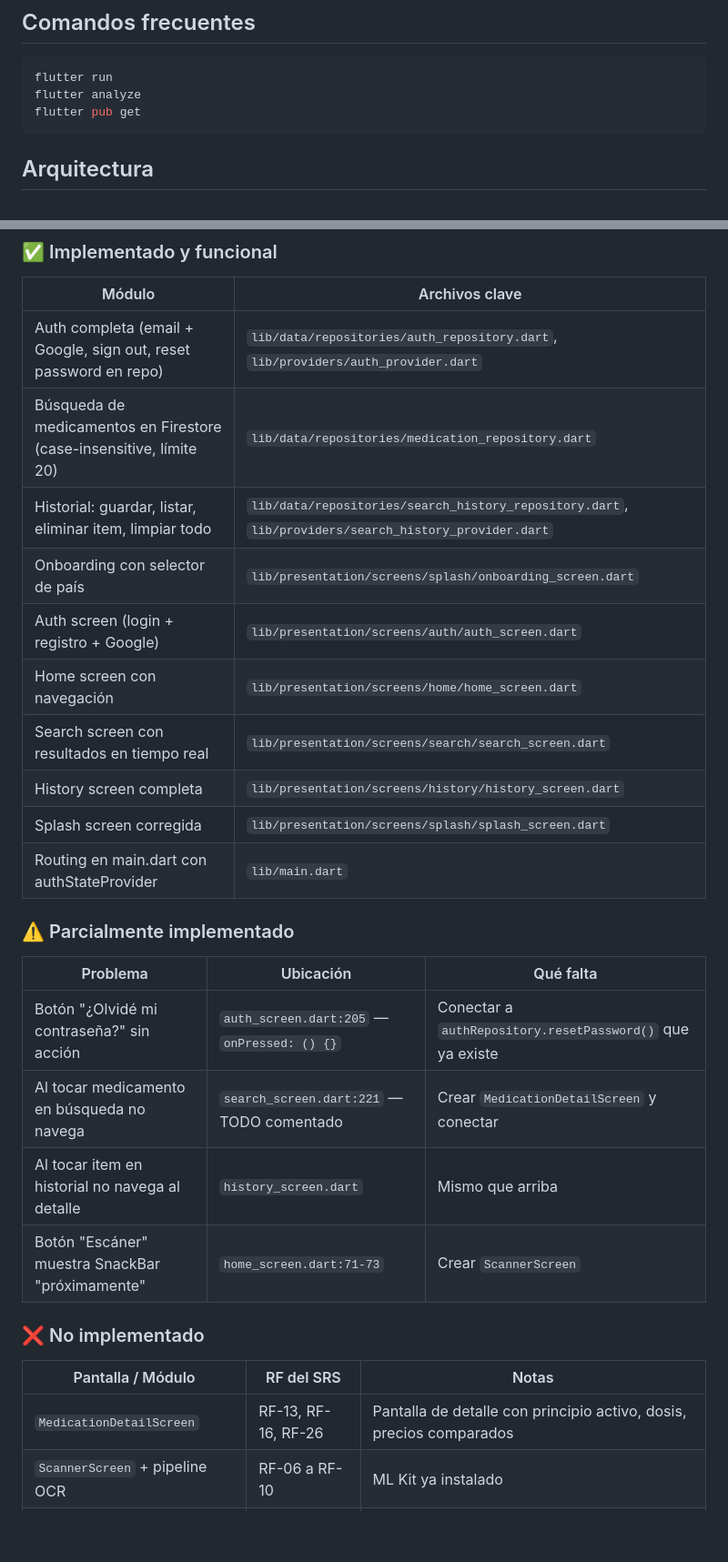
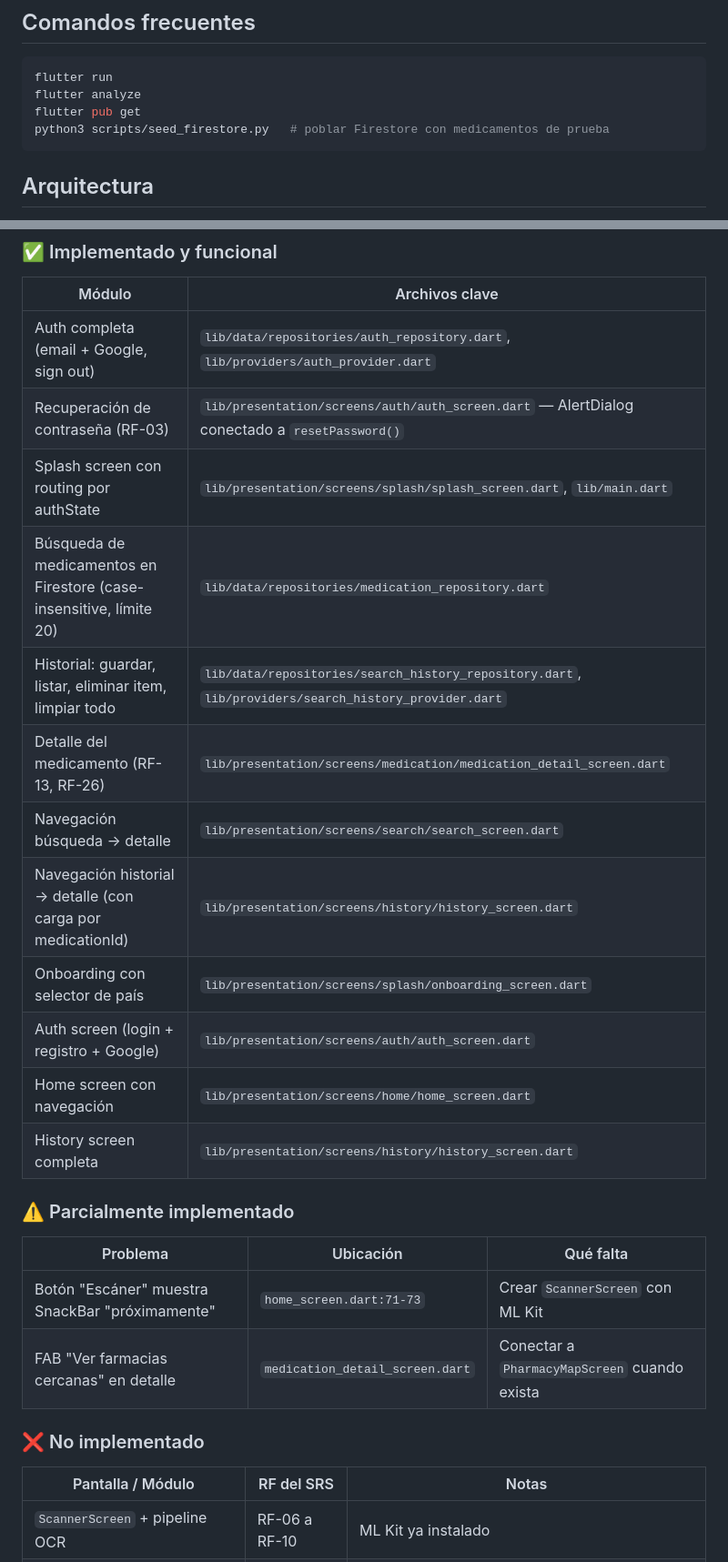
Before and after one commit to dev-deivis/medibot, a Markdown page: CLAUDE.md, 2 parts joined by grey strips. Shown at 91% size. Rendered like a GitHub page; blank space fills up the shorter version.

````diff
--- a/CLAUDE.md
+++ b/CLAUDE.md
@@ -20,6 +20,7 @@ App Flutter para escanear recetas médicas y encontrar medicamentos genéricos e
 flutter run
 flutter analyze
 flutter pub get
+python3 scripts/seed_firestore.py   # poblar Firestore con medicamentos de prueba
 ```
 
 ## Arquitectura
@@ -43,31 +44,30 @@ Clean Architecture parcial:
 
 | Módulo | Archivos clave |
 |--------|---------------|
-| Auth completa (email + Google, sign out, reset password en repo) | `lib/data/repositories/auth_repository.dart`, `lib/providers/auth_provider.dart` |
+| Auth completa (email + Google, sign out) | `lib/data/repositories/auth_repository.dart`, `lib/providers/auth_provider.dart` |
+| Recuperación de contraseña (RF-03) | `lib/presentation/screens/auth/auth_screen.dart` — AlertDialog conectado a `resetPassword()` |
+| Splash screen con routing por authState | `lib/presentation/screens/splash/splash_screen.dart`, `lib/main.dart` |
 | Búsqueda de medicamentos en Firestore (case-insensitive, límite 20) | `lib/data/repositories/medication_repository.dart` |
 | Historial: guardar, listar, eliminar item, limpiar todo | `lib/data/repositories/search_history_repository.dart`, `lib/providers/search_history_provider.dart` |
+| Detalle del medicamento (RF-13, RF-26) | `lib/presentation/screens/medication/medication_detail_screen.dart` |
+| Navegación búsqueda → detalle | `lib/presentation/screens/search/search_screen.dart` |
+| Navegación historial → detalle (con carga por medicationId) | `lib/presentation/screens/history/history_screen.dart` |
 | Onboarding con selector de país | `lib/presentation/screens/splash/onboarding_screen.dart` |
 | Auth screen (login + registro + Google) | `lib/presentation/screens/auth/auth_screen.dart` |
 | Home screen con navegación | `lib/presentation/screens/home/home_screen.dart` |
-| Search screen con resultados en tiempo real | `lib/presentation/screens/search/search_screen.dart` |
 | History screen completa | `lib/presentation/screens/history/history_screen.dart` |
-| Splash screen corregida | `lib/presentation/screens/splash/splash_screen.dart` |
-| Routing en main.dart con authStateProvider | `lib/main.dart` |
 
 ### ⚠️ Parcialmente implementado
 
 | Problema | Ubicación | Qué falta |
 |----------|-----------|-----------|
-| Botón "¿Olvidé mi contraseña?" sin acción | `auth_screen.dart:205` — `onPressed: () {}` | Conectar a `authRepository.resetPassword()` que ya existe |
-| Al tocar medicamento en búsqueda no navega | `search_screen.dart:221` — TODO comentado | Crear `MedicationDetailScreen` y conectar |
-| Al tocar item en historial no navega al detalle | `history_screen.dart` | Mismo que arriba |
-| Botón "Escáner" muestra SnackBar "próximamente" | `home_screen.dart:71-73` | Crear `ScannerScreen` |
+| Botón "Escáner" muestra SnackBar "próximamente" | `home_screen.dart:71-73` | Crear `ScannerScreen` con ML Kit |
+| FAB "Ver farmacias cercanas" en detalle | `medication_detail_screen.dart` | Conectar a `PharmacyMapScreen` cuando exista |
 
 ### ❌ No implementado
 
 | Pantalla / Módulo | RF del SRS | Notas |
 |-------------------|-----------|-------|
-| `MedicationDetailScreen` | RF-13, RF-16, RF-26 | Pantalla de detalle con principio activo, dosis, precios comparados |
 | `ScannerScreen` + pipeline OCR | RF-06 a RF-10 | ML Kit ya instalado |
 | `PharmacyMapScreen` | RF-17 a RF-21 | Google Maps, geolocator ya instalados |
 | `ProfileScreen` | RF-27 a RF-30 | Ver/editar perfil, cambiar país, notificaciones, eliminar cuenta |
````
Also changed, not shown: other parts of CLAUDE.md (+31 -14 lines).
